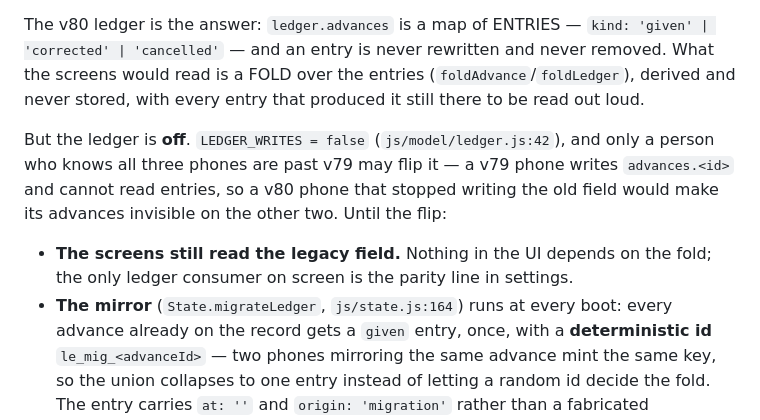
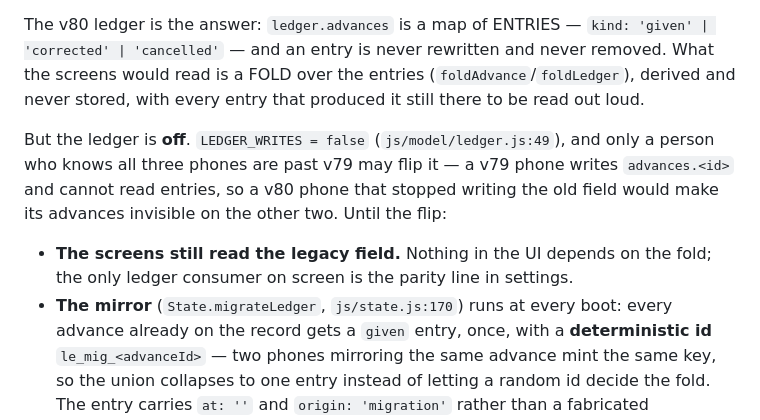
Before and after one commit to yoseffarkad1-eng/farkad, a Markdown page: docs/architecture.md, the part around the change. Rendered like a GitHub page.

```diff
--- a/docs/architecture.md
+++ b/docs/architecture.md
@@ -72,14 +72,14 @@ never removed. What the screens would read is a FOLD over the entries
 (`foldAdvance`/`foldLedger`), derived and never stored, with every entry that produced
 it still there to be read out loud.
 
-But the ledger is **off**. `LEDGER_WRITES = false` (`js/model/ledger.js:42`), and only
+But the ledger is **off**. `LEDGER_WRITES = false` (`js/model/ledger.js:49`), and only
 a person who knows all three phones are past v79 may flip it — a v79 phone writes
 `advances.<id>` and cannot read entries, so a v80 phone that stopped writing the old
 field would make its advances invisible on the other two. Until the flip:
 
 - **The screens still read the legacy field.** Nothing in the UI depends on the fold;
   the only ledger consumer on screen is the parity line in settings.
-- **The mirror** (`State.migrateLedger`, `js/state.js:164`) runs at every boot: every
+- **The mirror** (`State.migrateLedger`, `js/state.js:170`) runs at every boot: every
   advance already on the record gets a `given` entry, once, with a **deterministic id**
   `le_mig_<advanceId>` — two phones mirroring the same advance mint the same key, so
   the union collapses to one entry instead of letting a random id decide the fold. The
```
Also changed, not shown: 1 other file.
